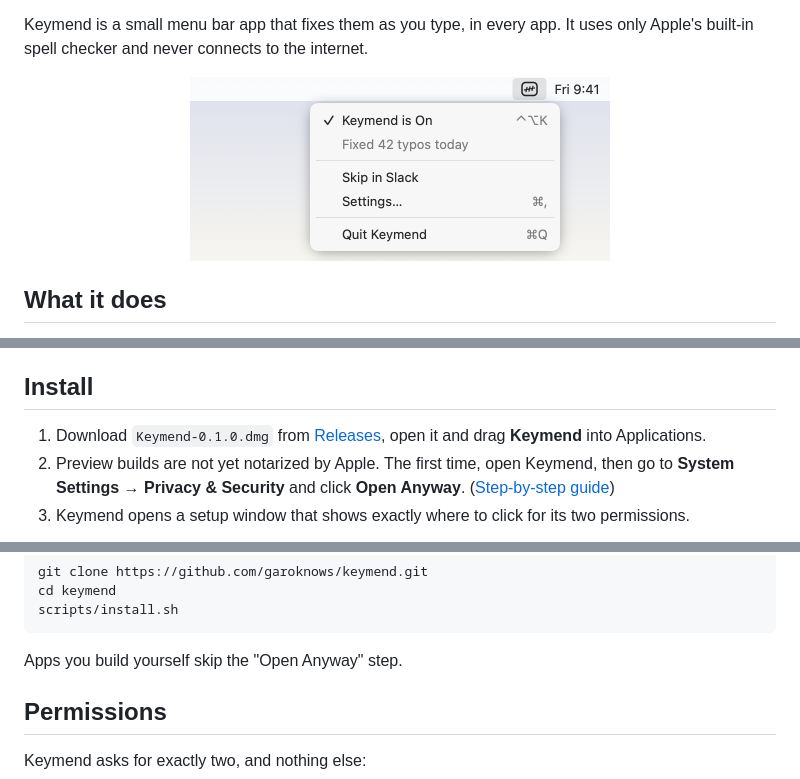
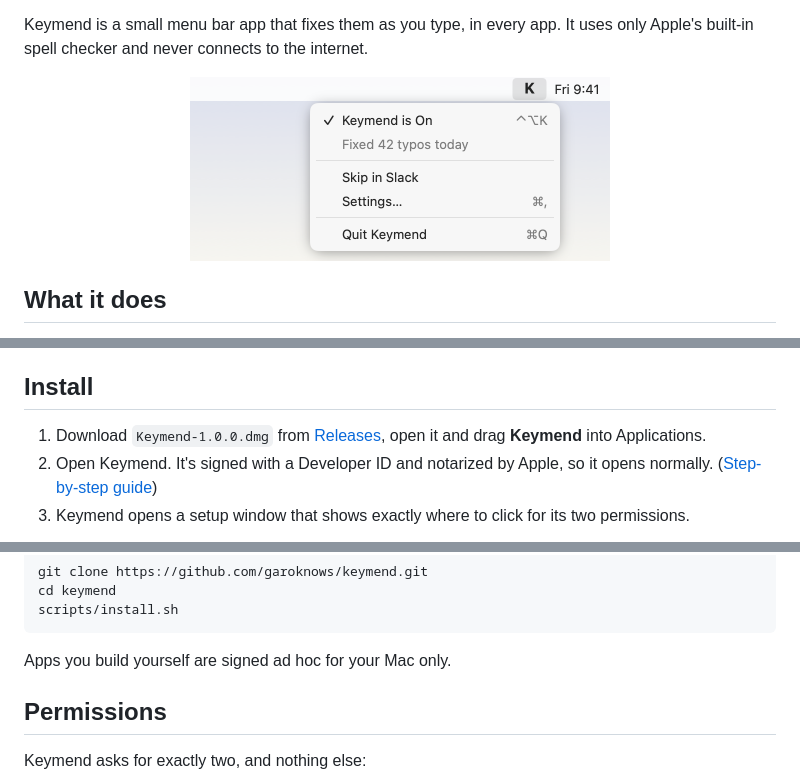
Before and after one commit to garoknows/keymend, a Markdown page: README.md, 3 parts joined by grey strips. GitHub-like rendering; pictures changed too: docs/images/menu.png.

Commit message:
Keymend 1.0.0: bold K menu bar icon, drop early-preview label, verify notarization in release workflow
Co-Authored-By: Claude Opus 5.5 <noreply@anthropic.com>

````diff
--- a/README.md
+++ b/README.md
@@ -27,8 +25,8 @@ Return and Tab end a word without fixing it, on purpose: in chat apps Return sen
 
 ## Install
 
-1. Download `Keymend-0.1.0.dmg` from [Releases](https://github.com/garoknows/keymend/releases), open it and drag **Keymend** into Applications.
-2. Preview builds are not yet notarized by Apple. The first time, open Keymend, then go to **System Settings → Privacy & Security** and click **Open Anyway**. ([Step-by-step guide](docs/INSTALL.md))
+1. Download `Keymend-1.0.0.dmg` from [Releases](https://github.com/garoknows/keymend/releases), open it and drag **Keymend** into Applications.
+2. Open Keymend. It's signed with a Developer ID and notarized by Apple, so it opens normally. ([Step-by-step guide](docs/INSTALL.md))
 3. Keymend opens a setup window that shows exactly where to click for its two permissions.
 
 <p align="center"><img src="docs/images/setup-window.png" width="560" alt="Keymend's setup window: step 1 Allow Input Monitoring, step 2 Allow Keymend to type fixes, each with a picture of System Settings marked with red boxes and numbers"></p>
@@ -41,7 +39,7 @@ cd keymend
 scripts/install.sh
 ```
 
-Apps you build yourself skip the "Open Anyway" step.
+Apps you build yourself are signed ad hoc for your Mac only.
 
 ## Permissions
 
````
Also changed, not shown: other parts of README.md (+1 -3 lines), docs/INSTALL.md (+3 -9 lines), docs/RELEASE_NOTES.md (+7 -5 lines), 10 other files.
